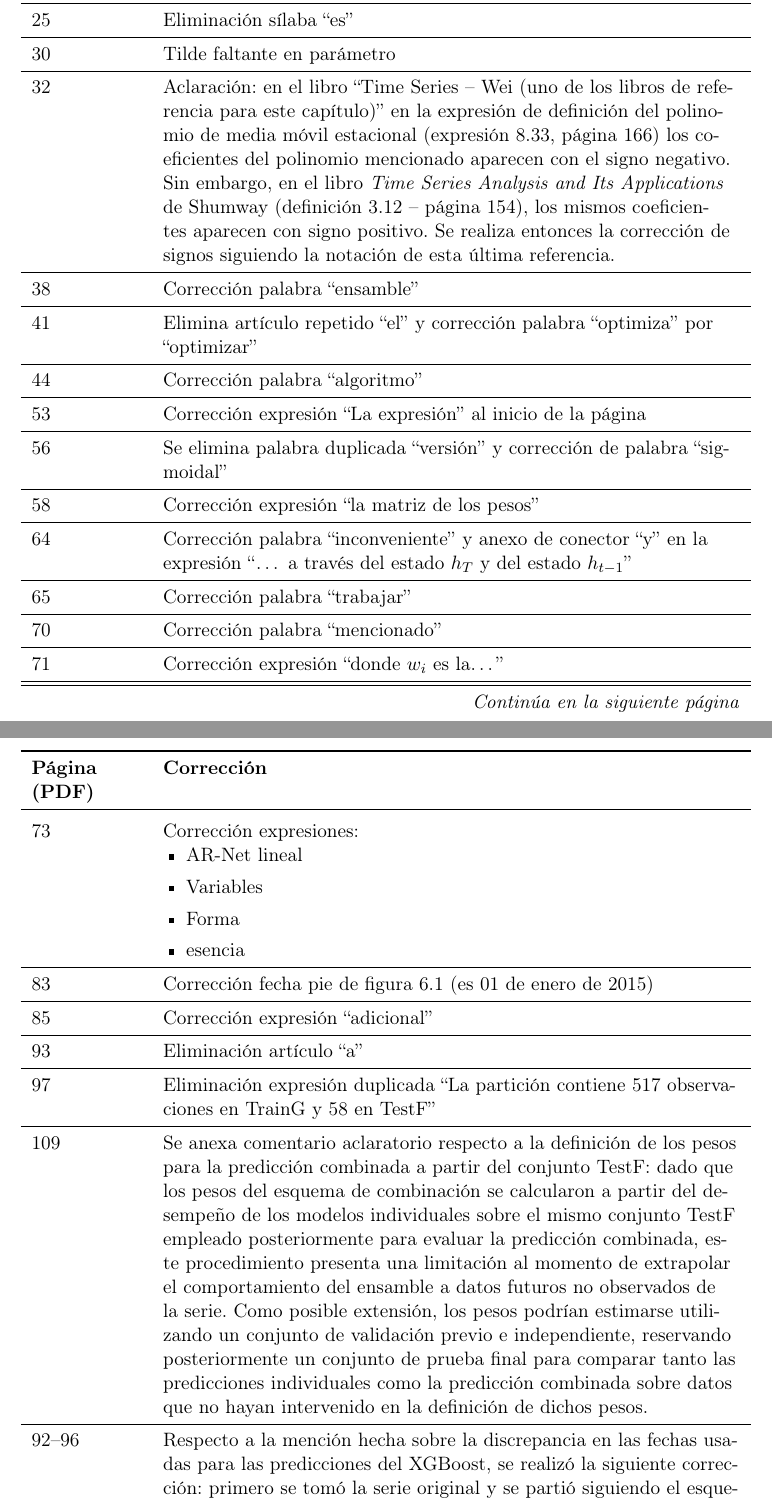
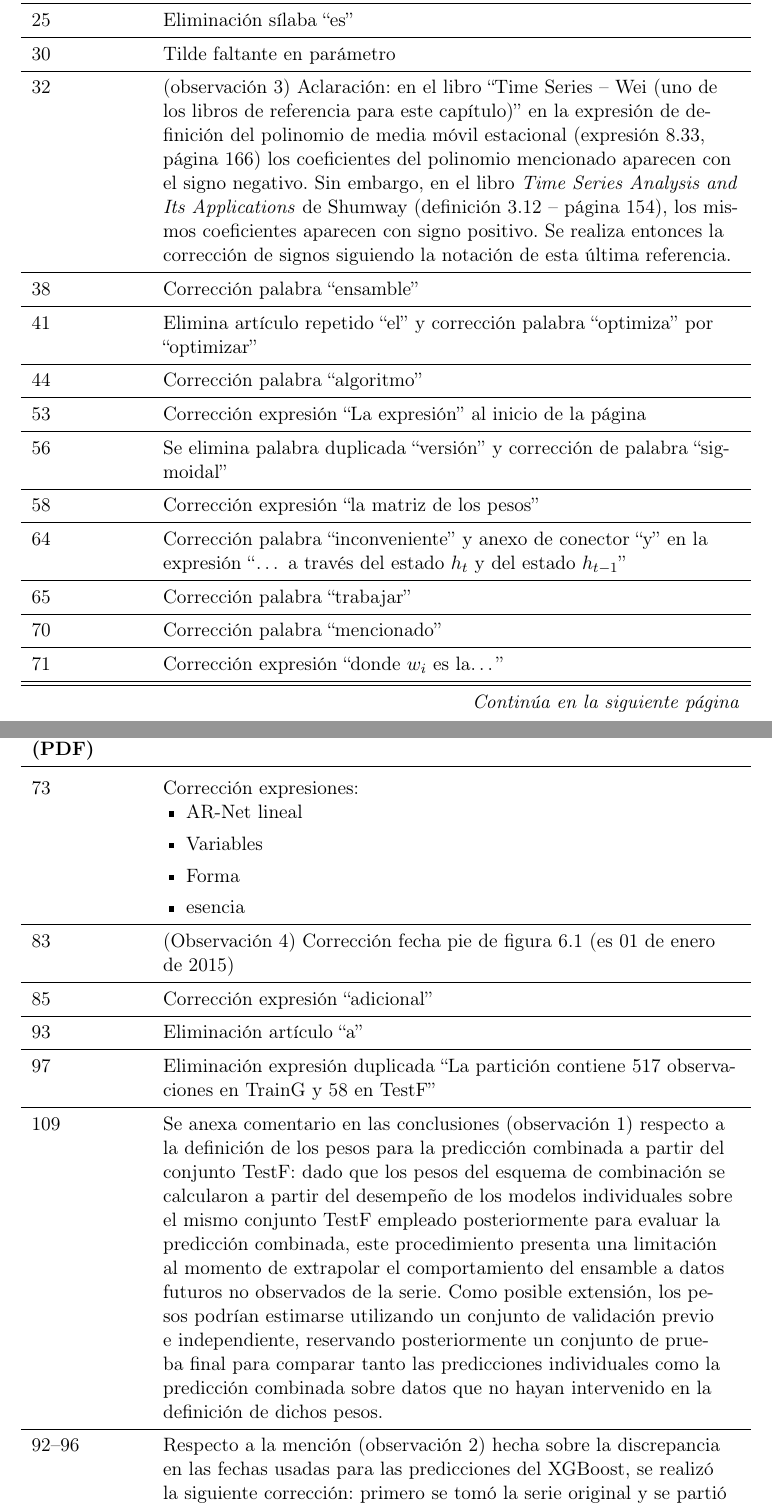
Before and after one commit to JuanDavidPiedrahitaLopez/informe_correcciones, a LaTeX document (main.tex): two parts of pages 1 and 2 of 2 before the commit and two parts of pages 1 and 2 of 3 after it, joined at a grey line, cut so that both start at the same text. Compiled offline with pdfLaTeX.

Commit message:
mención observaciones

```diff
--- a/main.tex
+++ b/main.tex
@@ -57,7 +57,7 @@
 \midrule
 30 & Tilde faltante en parámetro \\
 \midrule
-32 & Aclaración: en el libro ``Time Series -- Wei (uno de los libros de referencia para este capítulo)'' en la expresión de definición del polinomio de media móvil estacional (expresión 8.33, página 166) los coeficientes del polinomio mencionado aparecen con el signo negativo. Sin embargo, en el libro \textit{Time Series Analysis and Its Applications} de Shumway (definición 3.12 -- página 154), los mismos coeficientes aparecen con signo positivo. Se realiza entonces la corrección de signos siguiendo la notación de esta última referencia. \\
+32 & (observación 3)  Aclaración: en el libro ``Time Series -- Wei (uno de los libros de referencia para este capítulo)'' en la expresión de definición del polinomio de media móvil estacional (expresión 8.33, página 166) los coeficientes del polinomio mencionado aparecen con el signo negativo. Sin embargo, en el libro \textit{Time Series Analysis and Its Applications} de Shumway (definición 3.12 -- página 154), los mismos coeficientes aparecen con signo positivo. Se realiza entonces la corrección de signos siguiendo la notación de esta última referencia. \\
 \midrule
 38 & Corrección palabra ``ensamble'' \\
 \midrule
@@ -71,7 +71,7 @@
 \midrule
 58 & Corrección expresión ``la matriz de los pesos'' \\
 \midrule
-64 & Corrección palabra ``inconveniente'' y anexo de conector ``y'' en la expresión ``\ldots\ a través del estado $h_T$ y del estado $h_{t-1}$'' \\
+64 & Corrección palabra ``inconveniente'' y anexo de conector ``y'' en la expresión ``\ldots\ a través del estado $h_t$ y del estado $h_{t-1}$'' \\
 \midrule
 65 & Corrección palabra ``trabajar'' \\
 \midrule
@@ -87,7 +87,7 @@
     \item esencia
 \end{itemize} \\
 \midrule
-83 & Corrección fecha pie de figura 6.1 (es 01 de enero de 2015) \\
+83 & (Observación 4) Corrección fecha pie de figura 6.1 (es 01 de enero de 2015) \\
 \midrule
 85 & Corrección expresión ``adicional'' \\
 \midrule
@@ -95,7 +95,7 @@
 \midrule
 97 & Eliminación expresión duplicada ``La partición contiene 517 observaciones en TrainG y 58 en TestF'' \\
 \midrule
-109 & Se anexa comentario aclaratorio respecto a la definición de los pesos para la predicción combinada a partir del conjunto TestF: dado que los pesos del esquema de combinación se calcularon a partir del desempeño de los modelos individuales sobre el mismo conjunto TestF empleado posteriormente para evaluar la predicción combinada, este procedimiento presenta una limitación al momento de extrapolar el comportamiento del ensamble a datos futuros no observados de la serie. Como posible extensión, los pesos podrían estimarse utilizando un conjunto de validación previo e independiente, reservando posteriormente un conjunto de prueba final para comparar tanto las predicciones individuales como la predicción combinada sobre datos que no hayan intervenido en la definición de dichos pesos. \\
+109 & Se anexa comentario en las conclusiones (observación 1)  respecto a la definición de los pesos para la predicción combinada a partir del conjunto TestF: dado que los pesos del esquema de combinación se calcularon a partir del desempeño de los modelos individuales sobre el mismo conjunto TestF empleado posteriormente para evaluar la predicción combinada, este procedimiento presenta una limitación al momento de extrapolar el comportamiento del ensamble a datos futuros no observados de la serie. Como posible extensión, los pesos podrían estimarse utilizando un conjunto de validación previo e independiente, reservando posteriormente un conjunto de prueba final para comparar tanto las predicciones individuales como la predicción combinada sobre datos que no hayan intervenido en la definición de dichos pesos. \\
 \midrule
-92--96 & Respecto a la mención hecha sobre la discrepancia en las fechas usadas para las predicciones del XGBoost, se realizó la siguiente corrección: primero se tomó la serie original y se partió siguiendo el esquema propuesto para los demás modelos (90-10) de forma preliminar. Se guardó la fecha en la que se realiza esta partición, y luego se definen las variables respectivas de la forma en la que estaba definida previamente y se eliminan las variables con valores NaN. Luego de esto se definieron los conjuntos TrainG y TestF finales, teniendo que TestF se define desde la fecha almacenada previamente. Así, aunque el conjunto de entrenamiento tiene menos valores respecto a los demás conjuntos de entrenamiento, las cantidades del conjunto TestF se mantienen con relación a los demás. Aunque hay ligeras variaciones en los valores de las métricas e hiperparámetros presentados inicialmente, el comportamiento y las conclusiones descritos para los histogramas de los errores y desempeño del modelo se mantienen. \\
+92--96 & Respecto a la mención (observación 2) hecha sobre la discrepancia en las fechas usadas para las predicciones del XGBoost, se realizó la siguiente corrección: primero se tomó la serie original y se partió siguiendo el esquema propuesto para los demás modelos (90-10) de forma preliminar. Se guardó la fecha en la que se realiza esta partición, y luego se definen las variables respectivas de la forma en la que estaba definida previamente y se eliminan las variables con valores NaN. Luego de esto se definieron los conjuntos TrainG y TestF finales, teniendo que TestF se define desde la fecha almacenada previamente. Así, aunque el conjunto de entrenamiento tiene menos valores respecto a los demás conjuntos de entrenamiento, las cantidades del conjunto TestF se mantienen con relación a los demás. Aunque hay ligeras variaciones en los valores de las métricas e hiperparámetros presentados inicialmente, el comportamiento y las conclusiones descritos para los histogramas de los errores y desempeño del modelo se mantienen. \\
 \midrule
```
Also changed, not shown: main.tex (2 more changed lines).
